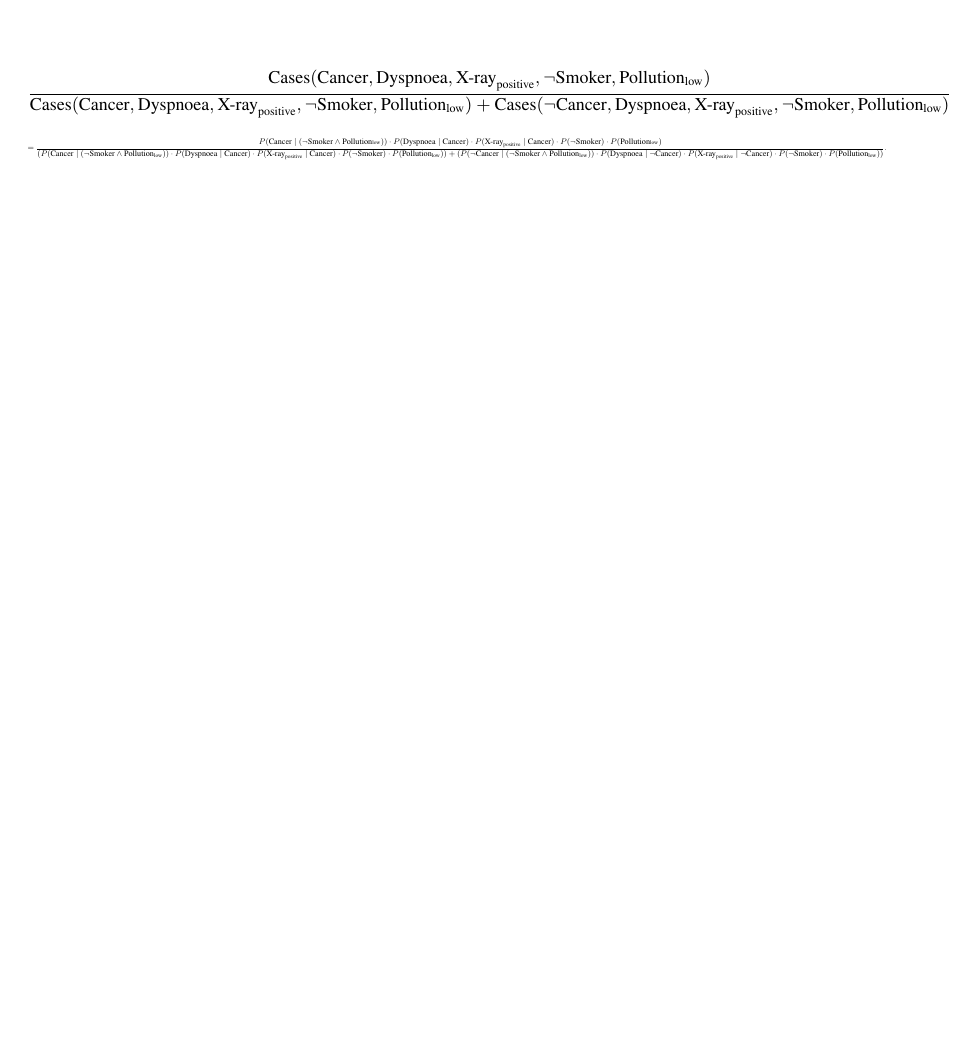
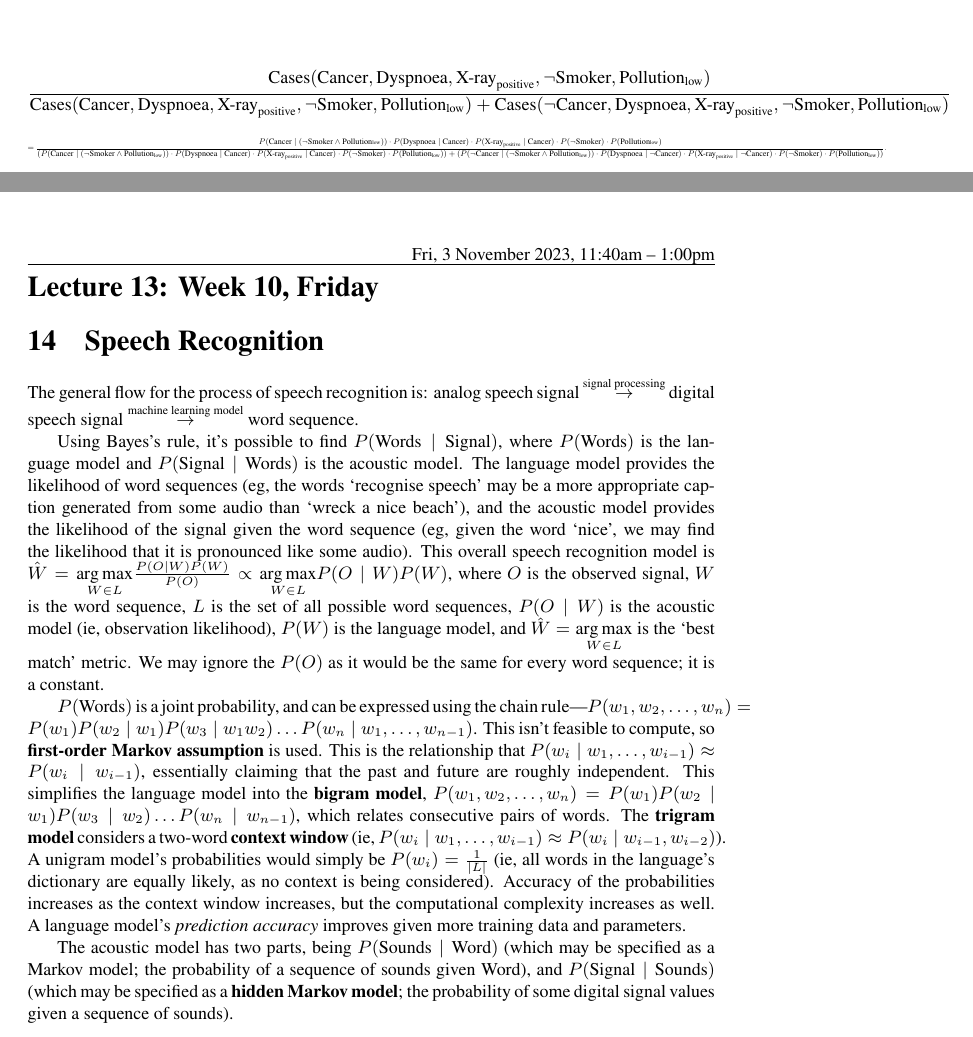
Before and after one commit to emmyoh/CSE-486-A, a LaTeX document (main.tex, which reads lectures/lec-13.tex): part of page 23 of 24 before the commit and two parts of pages 23 and 24 of 25 after it, the two joined at a grey line, cut so that both start at the same text, the shorter picture padded with empty space. The pictures show the PDF file main.pdf that the author committed with the source.

Commit message:
Lecture 13

```diff
--- /dev/null
+++ b/lectures/lec-13.tex
@@ -0,0 +1,58 @@
+\lesson{Fri, 3 November 2023, 11:40am -- 1:00pm}{Week 10, Friday}
+
+\section{Speech Recognition}\label{sub:speech_recognition}
+
+The general flow for the process of speech recognition is: analog speech signal $\overset{\text{signal processing}}{\rightarrow}$ digital speech signal $\overset{\text{machine learning model}}{\rightarrow}$ word sequence.
+
+Using Bayes's rule, it's possible to find $P(\text{Words} \mid \text{Signal})$, where $P(\text{Words})$ is the language model and $P(\text{Signal} \mid \text{Words})$ is the acoustic model. The language model provides the likelihood of word sequences (eg, the words `recognise speech' may be a more appropriate caption generated from some audio than `wreck a nice beach'), and the acoustic model provides the likelihood of the signal given the word sequence (eg, given the word `nice', we may find the likelihood that it is pronounced like some audio). This overall speech recognition model is $\hat{W} = \underset{W \in L}{\arg \max} \frac{P(O \mid W)P(W)}{P(O)} \propto \underset{W \in L}{\arg \max} P(O \mid W)P(W)$, where $O$ is the observed signal, $W$ is the word sequence, $L$ is the set of all possible word sequences, $P(O \mid W)$ is the acoustic model (ie, observation likelihood), $P(W)$ is the language model, and $\hat{W} = \underset{W \in L}{\arg \max}$ is the `best match' metric. We may ignore the $P(O)$ as it would be the same for every word sequence; it is a constant.
+
+$P(\text{Words})$ is a joint probability, and can be expressed using the chain rule---$P(w_{1}, w_{2}, \ldots, w_{n}) = P(w_{1})P(w_{2} \mid w_{1}) P(w_{3} \mid w_{1}w_{2}) \ldots P(w_{n} \mid w_{1}, \ldots, w_{n-1})$. This isn't feasible to compute, so \textbf{first-order Markov assumption} is used. This is the relationship that $P(w_{i} \mid w_{1}, \ldots, w_{i-1}) \approx P(w_{i} \mid w_{i-1})$, essentially claiming that the past and future are roughly independent. This simplifies the language model into the \textbf{bigram model}, $P(w_{1}, w_{2}, \ldots, w_{n}) = P(w_{1})P(w_{2} \mid w_{1}) P(w_{3} \mid w_{2}) \ldots P(w_{n} \mid w_{n-1})$, which relates consecutive pairs of words. The \textbf{trigram model} considers a two-word \textbf{context window} (ie, $P(w_{i} \mid w_{1}, \ldots, w_{i-1}) \approx P(w_{i} \mid w_{i-1}, w_{i-2})$). A unigram model's probabilities would simply be $P(w_{i}) = \frac{1}{|L|}$ (ie, all words in the language's dictionary are equally likely, as no context is being considered). Accuracy of the probabilities increases as the context window increases, but the computational complexity increases as well. A language model's \emph{prediction accuracy} improves given more training data and parameters.
+
+The acoustic model has two parts, being $P(\text{Sounds} \mid \text{Word})$ (which may be specified as a Markov model; the probability of a sequence of sounds given $\text{Word}$), and $P(\text{Signal} \mid \text{Sounds})$ (which may be specified as a \textbf{hidden Markov model}; the probability of some digital signal values given a sequence of sounds).
+
+% \subsection{Sub Section 1}
+% \label{sub_sec:sub_section_1}
+
+% \begin{theorem}
+% This is a theorem.
+% \end{theorem}
+% \begin{proof}
+% This is a proof.
+% \end{proof}
+% \begin{example}
+% This is an example.
+% \end{example}
+% \begin{explanation}
+% This is an explanation.
+% \end{explanation}
+% \begin{claim}
+% This is a claim.
+% \end{claim}
+% \begin{corollary}
+% This is a corollary.
+% \end{corollary}
+% \begin{prop}
+% This is a proposition.
+% \end{prop}
+% \begin{lemma}
+% This is a lemma.
+% \end{lemma}
+% \begin{question}
+% This is a question.
+% \end{question}
+% \begin{solution}
+% This is a solution.
+% \end{solution}
+% \begin{exercise}
+% This is an exercise.
+% \end{exercise}
+% \begin{definition}[Definition]
+% This is a definition.
+% \end{definition}
+% \begin{note}
+% This is a note.
+% \end{note}
+
+% subsection sub_section_1 (end)
+
+\newpage
```
Also changed, not shown: main.tex (+1 -0 lines), main.pdf.
